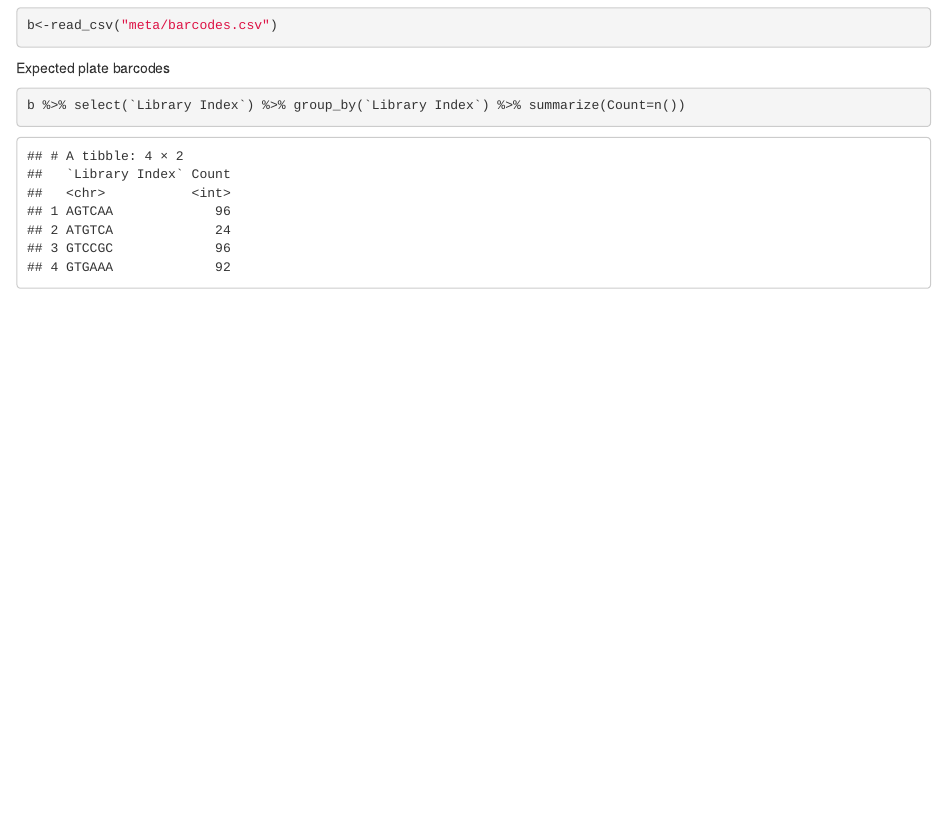
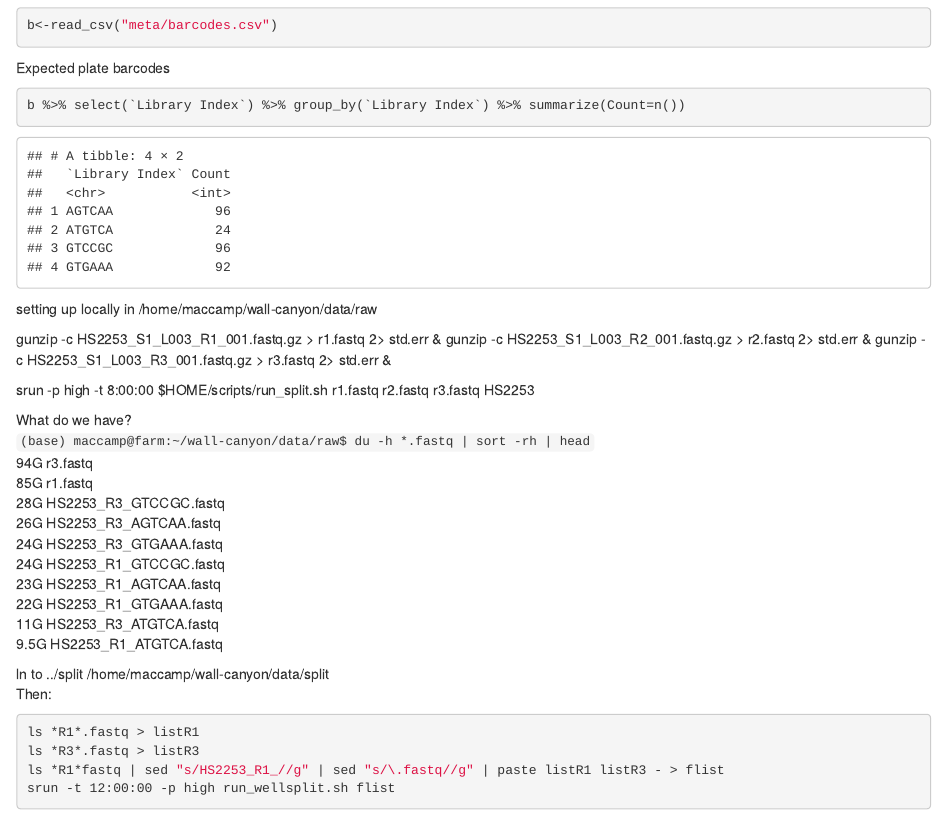
Before and after one commit to MacCampbell/wall-canyon, an R Markdown document (101-demultiplex.Rmd): the page in a window 1100 px wide, from 260 px down. Rendered offline with R 4.5, knitr and Pandoc, with nearby package versions.

Commit message:
Working on demultiplexing with run_wellsplit.sh

````diff
--- a/101-demultiplex.Rmd
+++ b/101-demultiplex.Rmd
@@ -26,3 +26,34 @@ Expected plate barcodes
 ```{r}
 b %>% select(`Library Index`) %>% group_by(`Library Index`) %>% summarize(Count=n())
 ```
+
+setting up locally in /home/maccamp/wall-canyon/data/raw
+
+gunzip -c HS2253_S1_L003_R1_001.fastq.gz > r1.fastq 2> std.err &
+gunzip -c HS2253_S1_L003_R2_001.fastq.gz > r2.fastq 2> std.err &
+gunzip -c HS2253_S1_L003_R3_001.fastq.gz > r3.fastq 2> std.err &
+
+srun -p high -t 8:00:00 $HOME/scripts/run_split.sh r1.fastq r2.fastq r3.fastq HS2253
+
+What do we have?
+`(base) maccamp@farm:~/wall-canyon/data/raw$ du -h *.fastq | sort -rh | head `
+94G	r3.fastq
+85G	r1.fastq
+28G	HS2253_R3_GTCCGC.fastq
+26G	HS2253_R3_AGTCAA.fastq
+24G	HS2253_R3_GTGAAA.fastq
+24G	HS2253_R1_GTCCGC.fastq
+23G	HS2253_R1_AGTCAA.fastq
+22G	HS2253_R1_GTGAAA.fastq
+11G	HS2253_R3_ATGTCA.fastq
+9.5G	HS2253_R1_ATGTCA.fastq
+
+ln to ../split    /home/maccamp/wall-canyon/data/split
+Then:
+```{sh, eval=FALSE}
+ls *R1*.fastq > listR1
+ls *R3*.fastq > listR3
+ls *R1*fastq | sed "s/HS2253_R1_//g" | sed "s/\.fastq//g" | paste listR1 listR3 - > flist
+srun -t 12:00:00 -p high run_wellsplit.sh flist
+
+```
````
Also changed, not shown: 1 other file.
